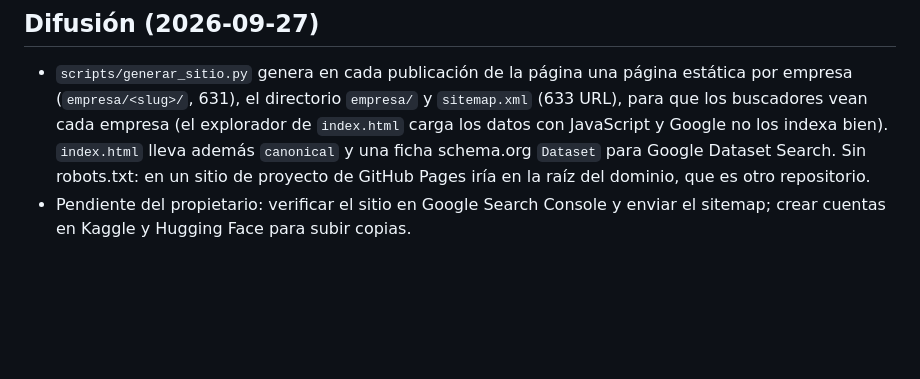
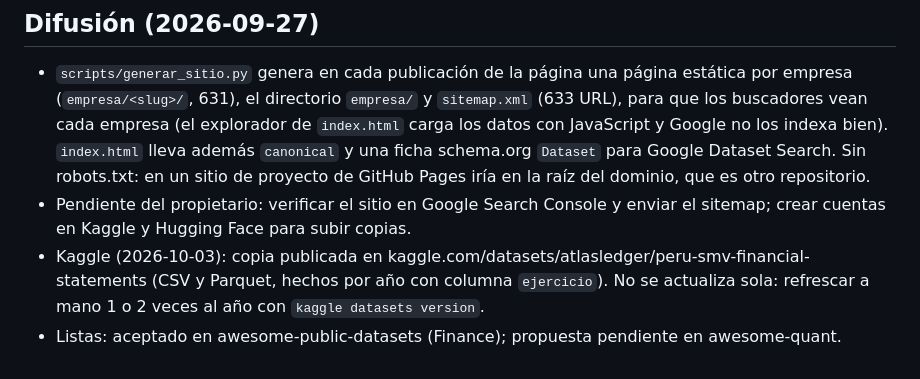
Before and after one commit to AtlasLedger/smv-eeff, a Markdown page: BITACORA.md, the part around the change. GitHub-like rendering; blank space fills up the shorter version.

```diff
--- a/BITACORA.md
+++ b/BITACORA.md
@@ -168,3 +168,5 @@ de impuestos gana (49 % contra 26 % en empresas; 64 % contra 17 % en bancos, pro
   de GitHub Pages iría en la raíz del dominio, que es otro repositorio.
 - Pendiente del propietario: verificar el sitio en Google Search Console y enviar el sitemap;
   crear cuentas en Kaggle y Hugging Face para subir copias.
+- Kaggle (2026-10-03): copia publicada en kaggle.com/datasets/atlasledger/peru-smv-financial-statements (CSV y Parquet, hechos por año con columna `ejercicio`). No se actualiza sola: refrescar a mano 1 o 2 veces al año con `kaggle datasets version`.
+- Listas: aceptado en awesome-public-datasets (Finance); propuesta pendiente en awesome-quant.
```
Also changed, not shown: README.md (+6 -0 lines).
